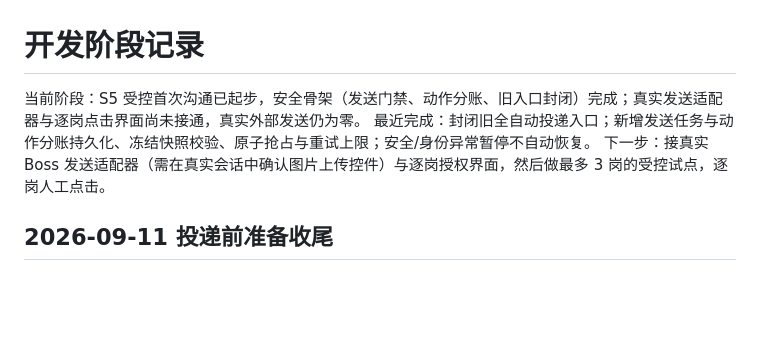
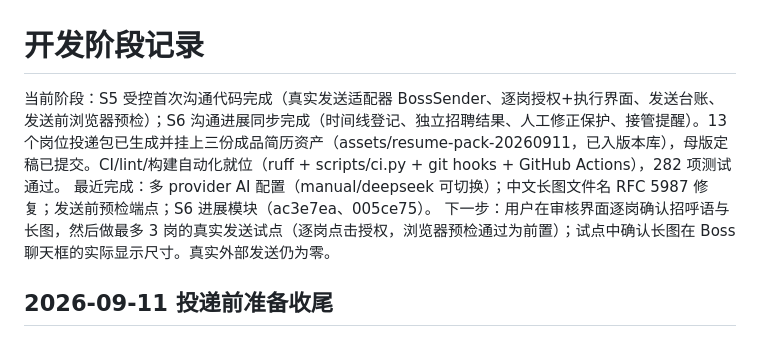
Before and after one commit to Morse-Moss/auto-job-agent, a Markdown page: docs/development-stage.md, the part around the change. GitHub-like rendering; blank space fills up the shorter version.

```diff
--- a/docs/development-stage.md
+++ b/docs/development-stage.md
@@ -1,8 +1,9 @@
 # 开发阶段记录
 
-当前阶段：S5 受控首次沟通已起步，安全骨架（发送门禁、动作分账、旧入口封闭）完成；真实发送适配器与逐岗点击界面尚未接通，真实外部发送仍为零。
-最近完成：封闭旧全自动投递入口；新增发送任务与动作分账持久化、冻结快照校验、原子抢占与重试上限；安全/身份异常暂停不自动恢复。
-下一步：接真实 Boss 发送适配器（需在真实会话中确认图片上传控件）与逐岗授权界面，然后做最多 3 岗的受控试点，逐岗人工点击。
+当前阶段：S5 受控首次沟通代码完成（真实发送适配器 BossSender、逐岗授权+执行界面、发送台账、发送前浏览器预检）；S6 沟通进展同步完成（时间线登记、独立招聘结果、人工修正保护、接管提醒）。13 个岗位投递包已生成并挂上三份成品简历资产（assets/resume-pack-20260911，已入版本库），母版定稿已提交。CI/lint/构建自动化就位（ruff + scripts/ci.py + git hooks + GitHub Actions），282 项测试通过。
+最近完成：多 provider AI 配置（manual/deepseek 可切换）；中文长图文件名 RFC 5987 修复；发送前预检端点；S6 进展模块（ac3e7ea、005ce75）。
+下一步：用户在审核界面逐岗确认招呼语与长图，然后做最多 3 岗的真实发送试点（逐岗点击授权，浏览器预检通过为前置）；试点中确认长图在 Boss 聊天框的实际显示尺寸。真实外部发送仍为零。
+
 
 ## 2026-09-11 投递前准备收尾
 
```
Also changed, not shown: docs/operations-manual.md (added, +50 -0 lines).
